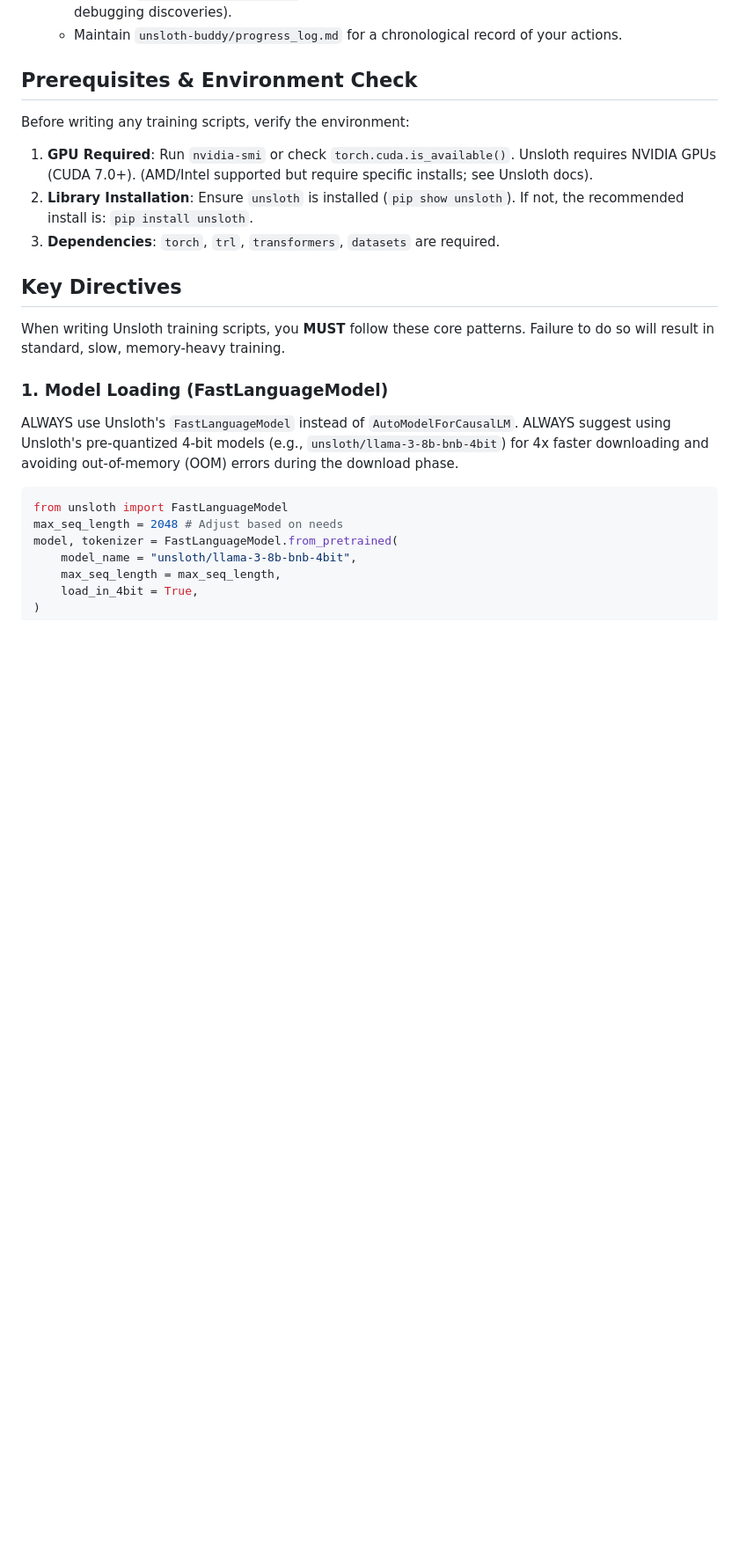
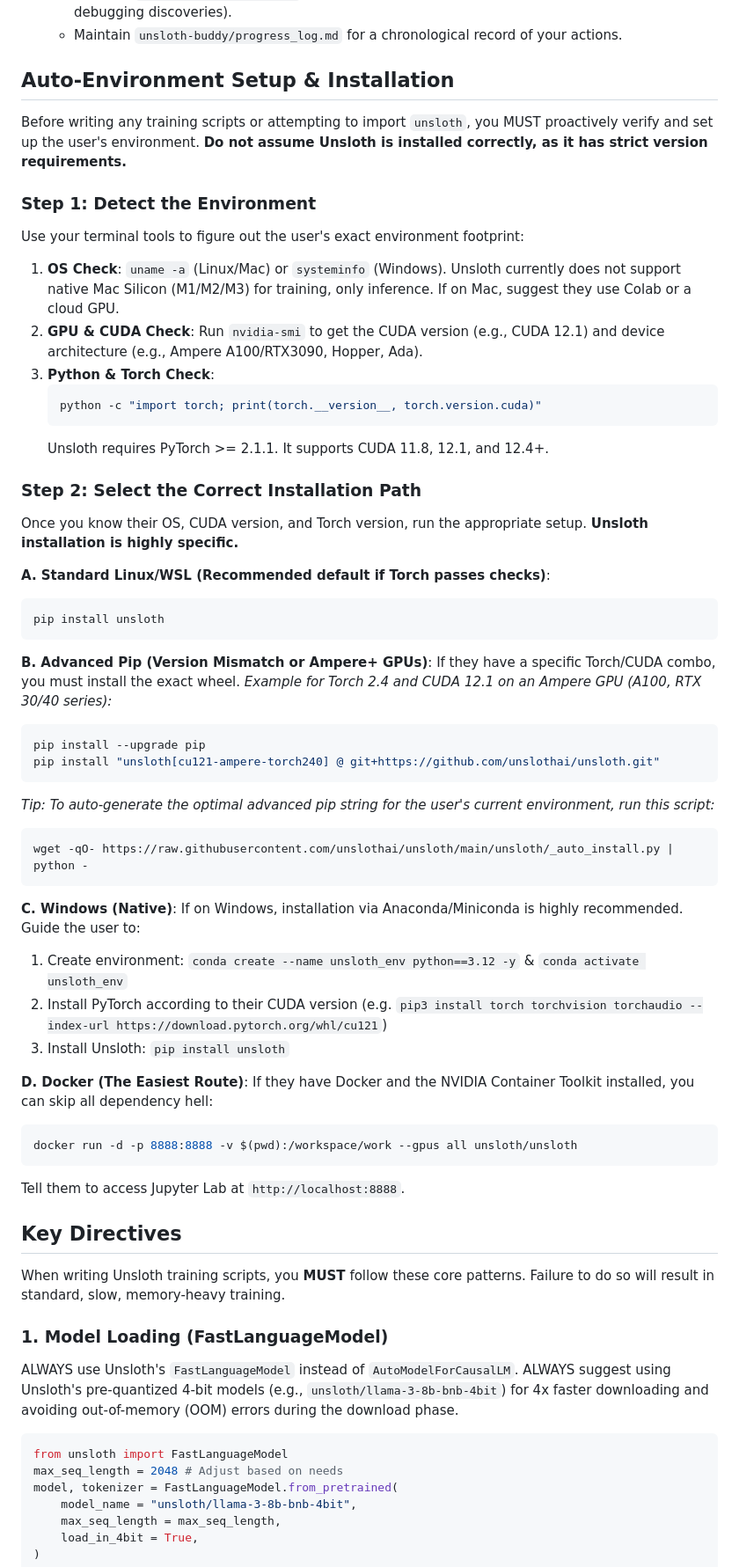
Before and after one commit to TYH-labs/unsloth-buddy, a Markdown page: SKILL.md, the part around the change. Shown at 88% size. GitHub-like rendering; blank space fills up the shorter version.

Commit message:
update unsloth

````diff
--- a/SKILL.md
+++ b/SKILL.md
@@ -24,12 +24,53 @@ As a sub-skill orchestrator by `gaslamp`, you must uphold the unified project st
    - Maintain `unsloth-buddy/memory.md` for technical context (hyperparameters, dataset shapes, debugging discoveries).
    - Maintain `unsloth-buddy/progress_log.md` for a chronological record of your actions.
 
-## Prerequisites & Environment Check
+## Auto-Environment Setup & Installation
 
-Before writing any training scripts, verify the environment:
-1. **GPU Required**: Run `nvidia-smi` or check `torch.cuda.is_available()`. Unsloth requires NVIDIA GPUs (CUDA 7.0+). (AMD/Intel supported but require specific installs; see Unsloth docs).
-2. **Library Installation**: Ensure `unsloth` is installed (`pip show unsloth`). If not, the recommended install is: `pip install unsloth`.
-3. **Dependencies**: `torch`, `trl`, `transformers`, `datasets` are required.
+Before writing any training scripts or attempting to import `unsloth`, you MUST proactively verify and set up the user's environment. **Do not assume Unsloth is installed correctly, as it has strict version requirements.**
+
+### Step 1: Detect the Environment
+Use your terminal tools to figure out the user's exact environment footprint:
+1. **OS Check**: `uname -a` (Linux/Mac) or `systeminfo` (Windows). Unsloth currently does not support native Mac Silicon (M1/M2/M3) for training, only inference. If on Mac, suggest they use Colab or a cloud GPU.
+2. **GPU & CUDA Check**: Run `nvidia-smi` to get the CUDA version (e.g., CUDA 12.1) and device architecture (e.g., Ampere A100/RTX3090, Hopper, Ada).
+3. **Python & Torch Check**:
+   ```bash
+   python -c "import torch; print(torch.__version__, torch.version.cuda)"
+   ```
+   Unsloth requires PyTorch >= 2.1.1. It supports CUDA 11.8, 12.1, and 12.4+.
+
+### Step 2: Select the Correct Installation Path
+Once you know their OS, CUDA version, and Torch version, run the appropriate setup. **Unsloth installation is highly specific.**
+
+**A. Standard Linux/WSL (Recommended default if Torch passes checks)**:
+```bash
+pip install unsloth
+```
+
+**B. Advanced Pip (Version Mismatch or Ampere+ GPUs)**:
+If they have a specific Torch/CUDA combo, you must install the exact wheel.
+*Example for Torch 2.4 and CUDA 12.1 on an Ampere GPU (A100, RTX 30/40 series):*
+```bash
+pip install --upgrade pip
+pip install "unsloth[cu121-ampere-torch240] @ git+https://github.com/unslothai/unsloth.git"
+```
+*Tip: To auto-generate the optimal advanced pip string for the user's current environment, run this script:*
+```bash
+wget -qO- https://raw.githubusercontent.com/unslothai/unsloth/main/unsloth/_auto_install.py | python -
+```
+
+**C. Windows (Native)**:
+If on Windows, installation via Anaconda/Miniconda is highly recommended.
+Guide the user to:
+1. Create environment: `conda create --name unsloth_env python==3.12 -y` & `conda activate unsloth_env`
+2. Install PyTorch according to their CUDA version (e.g. `pip3 install torch torchvision torchaudio --index-url https://download.pytorch.org/whl/cu121`)
+3. Install Unsloth: `pip install unsloth`
+
+**D. Docker (The Easiest Route)**:
+If they have Docker and the NVIDIA Container Toolkit installed, you can skip all dependency hell:
+```bash
+docker run -d -p 8888:8888 -v $(pwd):/workspace/work --gpus all unsloth/unsloth
+```
+Tell them to access Jupyter Lab at `http://localhost:8888`.
 
 ## Key Directives
 
````
